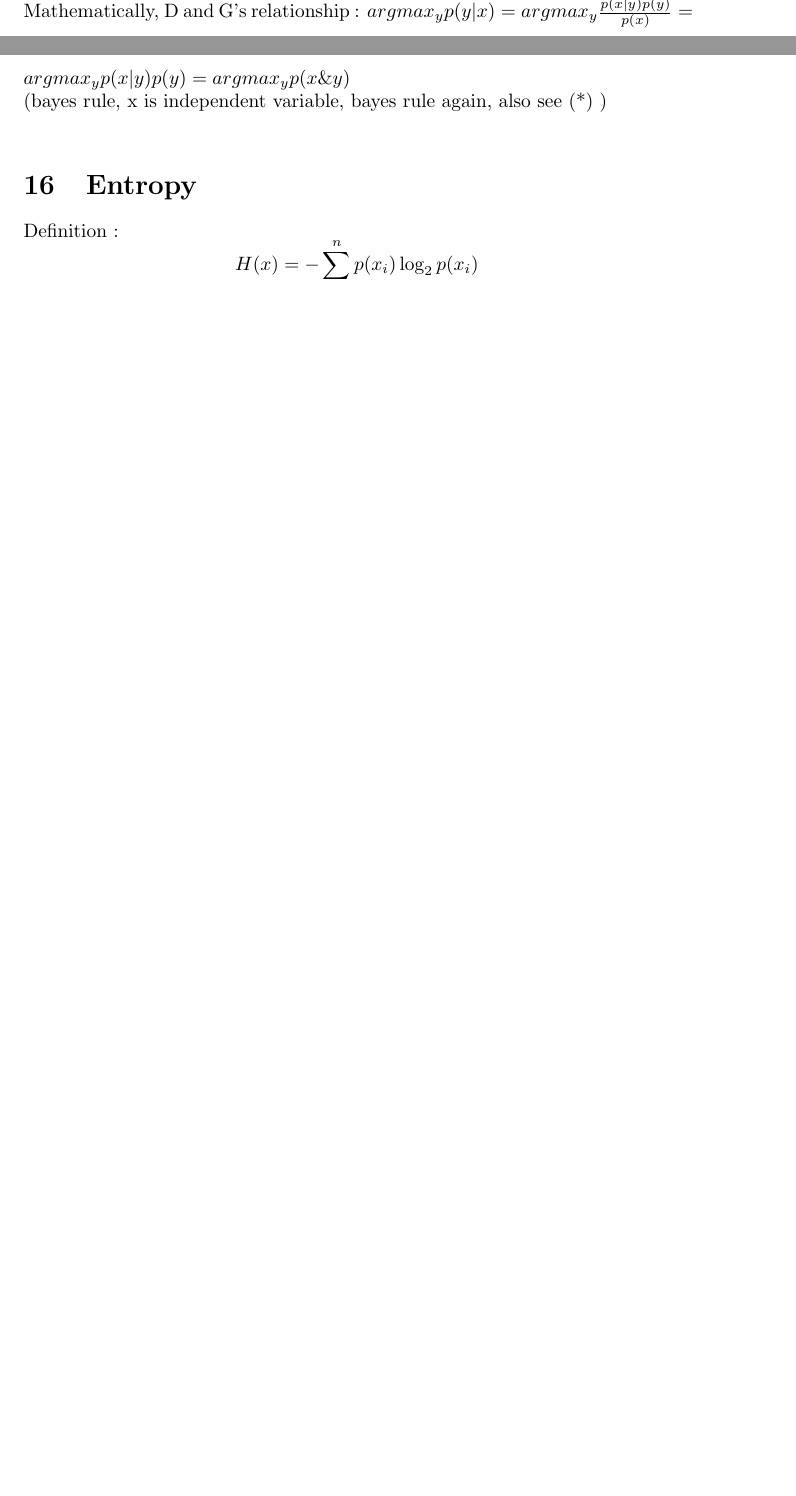
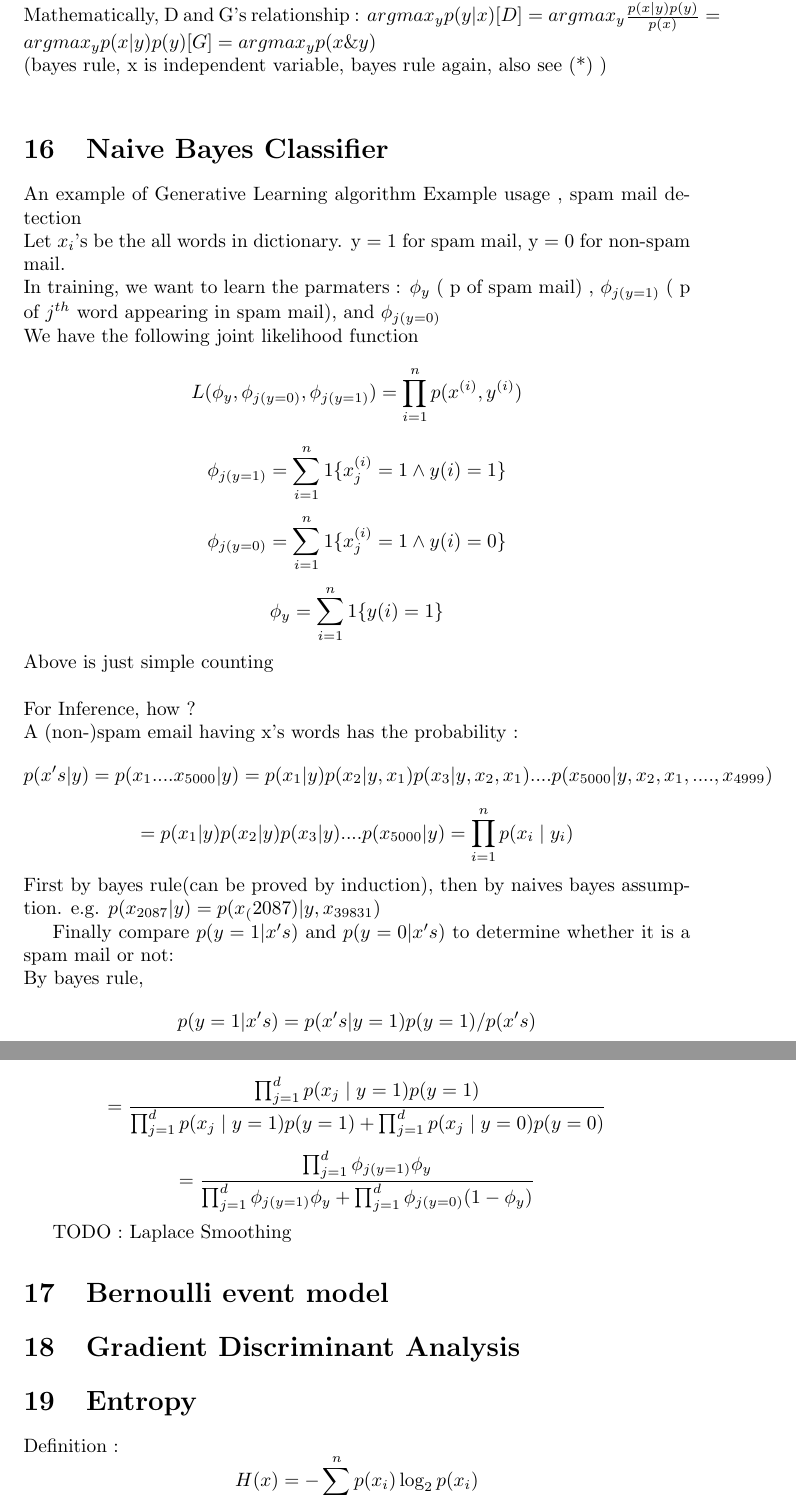
Before and after one commit to andersonchau/it_learning_notes, a LaTeX document (Theoretical Machine Learning Notes.tex): two parts of pages 7 and 8 of 10 before the commit and two parts of pages 8 and 9 of 11 after it, joined at a grey line, cut so that both start at the same text, the shorter picture padded with empty space. Compiled offline with pdfLaTeX.

Commit message:
Naive Bayes theorem

```diff
--- a/Theoretical Machine Learning Notes.tex
+++ b/Theoretical Machine Learning Notes.tex
@@ -263,11 +264,50 @@ Let's say a model is trained with 1000 pictures :\newline
 Assume we have a photo with a glasses. To classify a dog or human in the picture for a generative model : Since P ( H \& G ) = 0.26 \(>\) P(D \& G ) = 0.001, the model infer that it is a human.\newline
 let x be feature, y be class\newline
 Put it in another way, in D  (e.g. (multi-class) logistic regression) , we learn h which is p(y\(|\)x) and infer the class with largest p(y\(|\)x). i.e. we are finding \(argmax_{y} p(y|x)\)\newline
-In D, let y be the class (Dog=1 vs Human=0) , x be feature( with glasses ) , we learn p(x\(|\)y=1) ( case (i)/(ii) )  and p(x\(|\)y=0) ( case (iii)/(iv) )\newline
-Mathematically, D and G's relationship :  \(argmax_{y} p(y|x) = argmax_{y} \frac{p(x|y)p(y)}{p(x)} = argmax_{y} p(x|y)p(y) = argmax_{y} p(x \& y) \)\newline
+In G, we are learning p(x\(|\)y) (by learning all p(x) for each possible classes of y  ) and p(y) (pdf of all classes of y ). Let y be the class (Dog=1 vs Human=0) , x be feature( with glasses ) , we learn p(x\(|\)y=1) ( case (i)/(ii) )  and p(x\(|\)y=0) ( case (iii)/(iv) )\newline
+Mathematically, D and G's relationship :  \(argmax_{y} p(y|x) [D] = argmax_{y} \frac{p(x|y)p(y)}{p(x)} = argmax_{y} p(x|y)p(y) [G] = argmax_{y} p(x \& y) \)\newline
 (bayes rule, x is independent variable, bayes rule again, also see (*) )\newline
+\section{Naive Bayes Classifier}
+An example of Generative Learning algorithm Example usage , spam mail detection\newline
+Let \(x_i\)'s be the all words in dictionary. y = 1 for spam mail, y = 0 for non-spam mail. \newline
+In training, we want to learn the parmaters : \(\phi_y\) ( p of spam mail) , \(\phi_{j(y=1)}\) ( p of \(j^{th}\) word appearing in spam mail), and \(\phi_{j(y=0)}\) \newline
+We have the following joint likelihood function
+\[L(\phi_y, \phi_{j(y=0)}, \phi_{j(y=1)}) = \prod_{i=1}^{n} p(x^{(i)} , y^{(i)})\]
+\[
+\phi_{j(y=1)} = \sum^{n}_{i=1} 1\{x_j^{(i)} = 1 \wedge y{(i)} = 1 \}
+\]
+\[
+\phi_{j(y=0)} = \sum^{n}_{i=1} 1\{x_j^{(i)} = 1 \wedge y{(i)} = 0 \}
+\]
+\[
+\phi_y = \sum^{n}_{i=1} 1\{ y{(i)} = 1 \}
+\]
+Above is just simple counting\newline\newline
+For Inference, how ?\newline
+A (non-)spam email having x's words has the probability :
+\[
+	p(x's|y) = p(x_1....x_{5000} |  y) = p(x_1|  y)p(x_2|y,x_1)p(x_3|y,x_2,x_1)....p(x_{5000}|y,x_2,x_1,....,x_{4999})
+\]
+\[
+= p(x_1|  y)p(x_2|y)p(x_3|y)....p(x_{5000}|y) = \prod_{i=1}^{n} p(x_i \mid y_i)
+\]
+First by bayes rule(can be proved by induction), then by naives bayes assumption. e.g. \(p(x_{2087}|y) = p(x_(2087) | y,x_{39831})\)
 
+Finally compare \(p(y=1|x's)\) and \(p(y=0|x's)\) to determine whether it is a spam mail or not: \newline
+By bayes rule,
+\[
+	p(y = 1 | x's) = p(x's|y =1)p(y =1) /p(x's)
+\]
+\[
+= \frac{\prod_{j=1}^{d} p(x_j \mid y=1) p(y=1)}{\prod_{j=1}^{d} p(x_j \mid y=1) p(y=1) + \prod_{j=1}^{d} p(x_j \mid y=0) p(y=0)}
+\]
+\[
+= \frac{\prod_{j=1}^{d} \phi_{j(y=1)} \phi_y}{\prod_{j=1}^{d} \phi_{j(y=1)} \phi_y + \prod_{j=1}^{d} \phi_{j(y=0)} (1-\phi_y)}
+\]
 
+TODO : Laplace Smoothing
+\section{Bernoulli event model}
+\section{Gradient Discriminant Analysis}
 \section{Entropy}
 Definition :
 \[H(x) = -\sum_{i=1}^{n} p(x_i) \log_2 p(x_i)\]
```
Also changed, not shown: Theoretical Machine Learning Notes.pdf, Theoretical Machine Learning Notes.tex (13 more changed lines), 1 other file.
